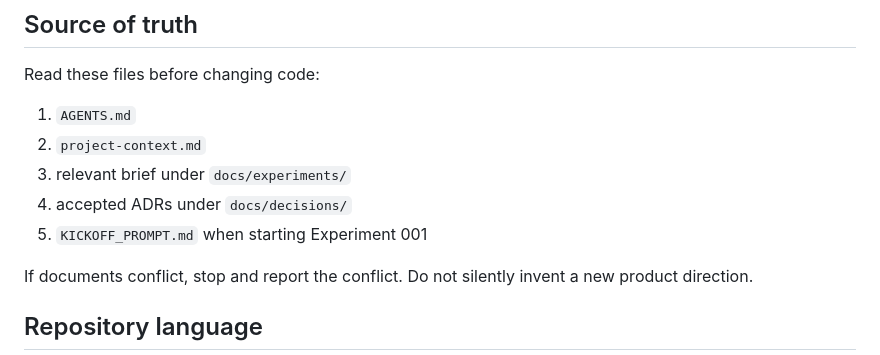
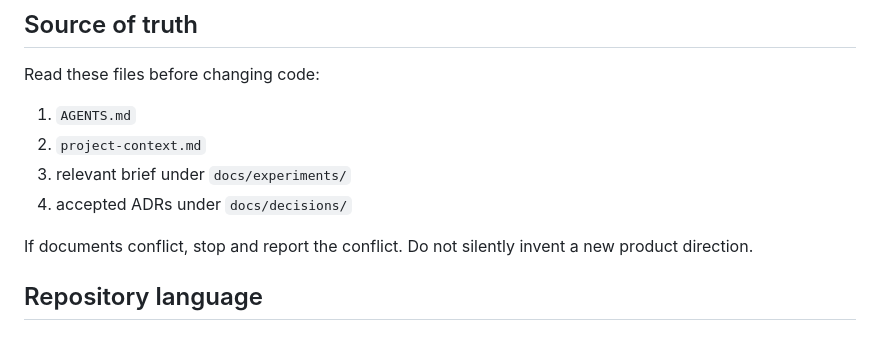
Before and after one commit to marlenesco/gesture-proof, a Markdown page: AGENTS.md, the part around the change. GitHub-like rendering.

```diff
--- a/AGENTS.md
+++ b/AGENTS.md
@@ -17,7 +17,6 @@ Read these files before changing code:
 2. `project-context.md`
 3. relevant brief under `docs/experiments/`
 4. accepted ADRs under `docs/decisions/`
-5. `KICKOFF_PROMPT.md` when starting Experiment 001
 
 If documents conflict, stop and report the conflict. Do not silently invent a
 new product direction.
```
Also changed, not shown: README.md (+4 -5 lines).
